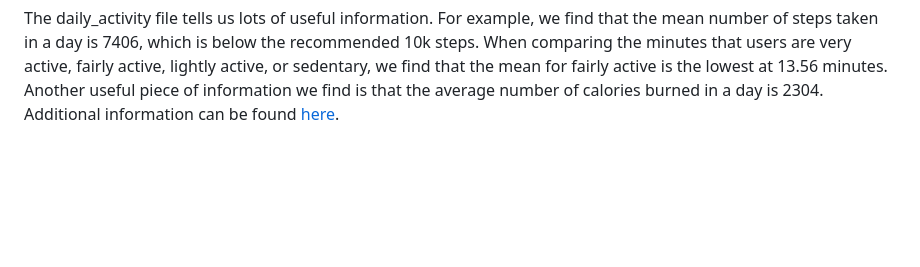
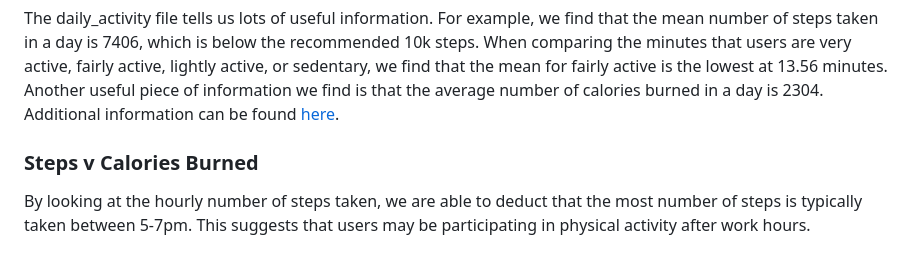
Before and after one commit to sandrajohn2/Google_Data_Analytics_Case_Study, a Markdown page: README.md, the part around the change. GitHub-like rendering; blank space fills up the shorter version.

```diff
--- a/README.md
+++ b/README.md
@@ -108,3 +108,7 @@ The mean weight is 158.8 with a BMI of 25.19. For reference a healthy BMI range
 Users have an average of 419.2 minutes asleep, which converts to 6.9 hours, and 458.5 minutes in bed, which is 7.6 hours. The recommened daily hours of sleep is 8, so users are typically close to reaching this capstone.
 
 The daily_activity file tells us lots of useful information. For example, we find that the mean number of steps taken in a day is 7406, which is below the recommended 10k steps. When comparing the minutes that users are very active, fairly active, lightly active, or sedentary, we find that the mean for fairly active is the lowest at 13.56 minutes. Another useful piece of information we find is that the average number of calories burned in a day is 2304. Additional information can be found [here](daily_activity_summary.txt).
+
+### Steps v Calories Burned
+
+By looking at the hourly number of steps taken, we are able to deduct that the most number of steps is typically taken between 5-7pm. This suggests that users may be participating in physical activity after work hours.
```
